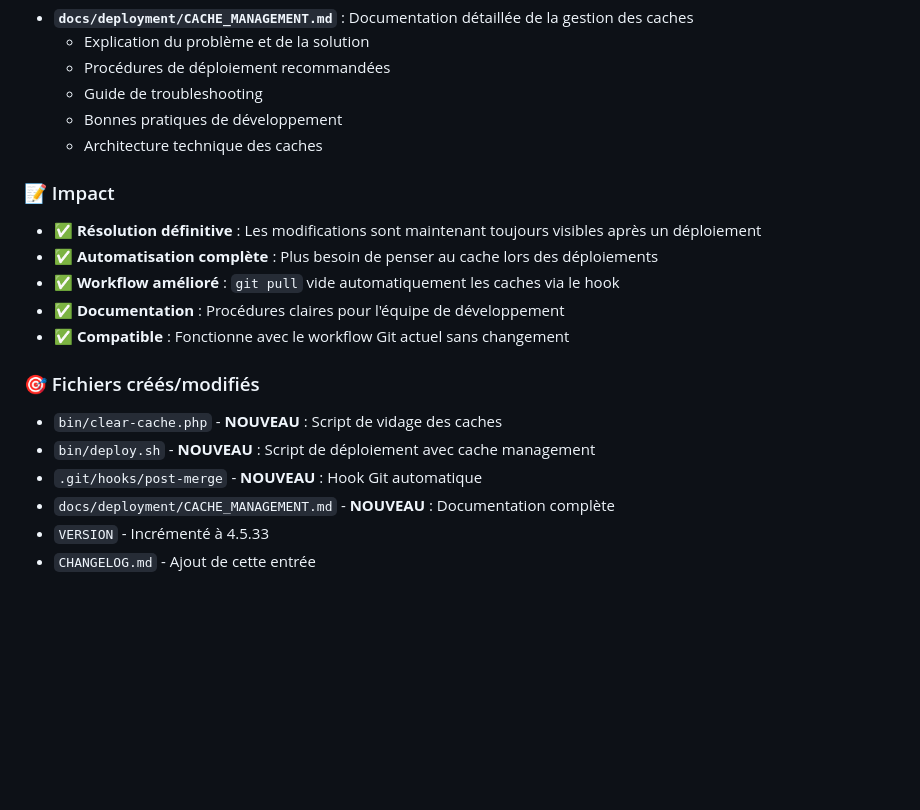
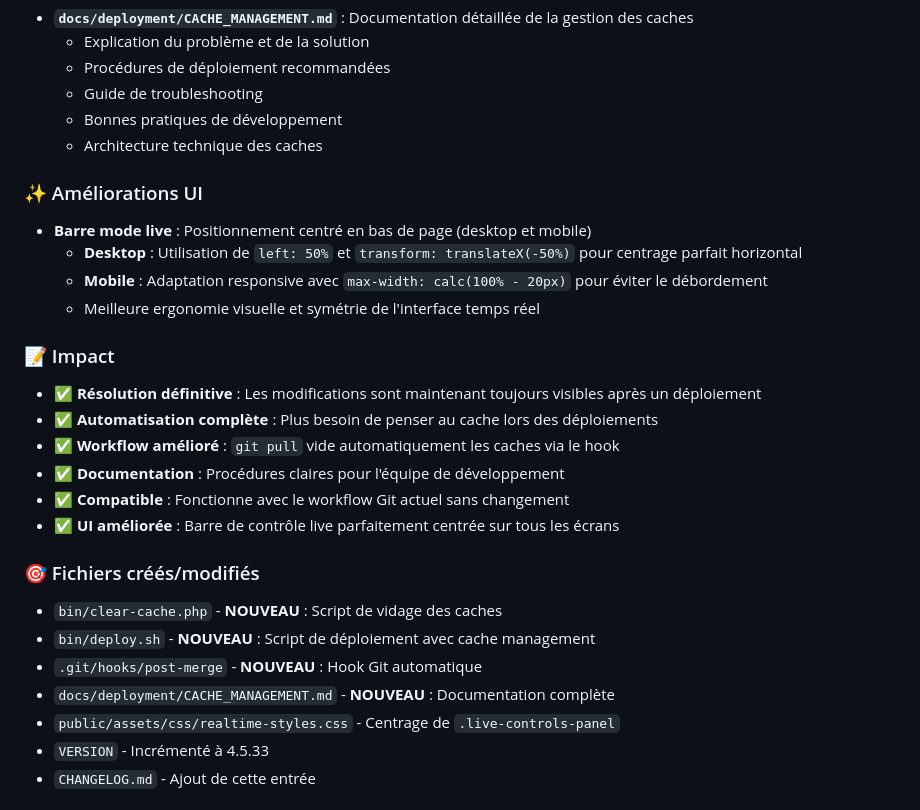
Before and after one commit to oliviera999/ffp3, a Markdown page: CHANGELOG.md, the part around the change. GitHub-like rendering; blank space fills up the shorter version.

Commit message:
docs: Ajout centrage barre mode live dans CHANGELOG v4.5.33

```diff
--- a/CHANGELOG.md
+++ b/CHANGELOG.md
@@ -47,18 +47,26 @@ et ce projet adhère à [Semantic Versioning](https://semver.org/lang/fr/).
   - Bonnes pratiques de développement
   - Architecture technique des caches
 
+### ✨ Améliorations UI
+- **Barre mode live** : Positionnement centré en bas de page (desktop et mobile)
+  - **Desktop** : Utilisation de `left: 50%` et `transform: translateX(-50%)` pour centrage parfait horizontal
+  - **Mobile** : Adaptation responsive avec `max-width: calc(100% - 20px)` pour éviter le débordement
+  - Meilleure ergonomie visuelle et symétrie de l'interface temps réel
+
 ### 📝 Impact
 - ✅ **Résolution définitive** : Les modifications sont maintenant toujours visibles après un déploiement
 - ✅ **Automatisation complète** : Plus besoin de penser au cache lors des déploiements
 - ✅ **Workflow amélioré** : `git pull` vide automatiquement les caches via le hook
 - ✅ **Documentation** : Procédures claires pour l'équipe de développement
 - ✅ **Compatible** : Fonctionne avec le workflow Git actuel sans changement
+- ✅ **UI améliorée** : Barre de contrôle live parfaitement centrée sur tous les écrans
 
 ### 🎯 Fichiers créés/modifiés
 - `bin/clear-cache.php` - **NOUVEAU** : Script de vidage des caches
 - `bin/deploy.sh` - **NOUVEAU** : Script de déploiement avec cache management
 - `.git/hooks/post-merge` - **NOUVEAU** : Hook Git automatique
 - `docs/deployment/CACHE_MANAGEMENT.md` - **NOUVEAU** : Documentation complète
+- `public/assets/css/realtime-styles.css` - Centrage de `.live-controls-panel`
 - `VERSION` - Incrémenté à 4.5.33
 - `CHANGELOG.md` - Ajout de cette entrée
 
```
